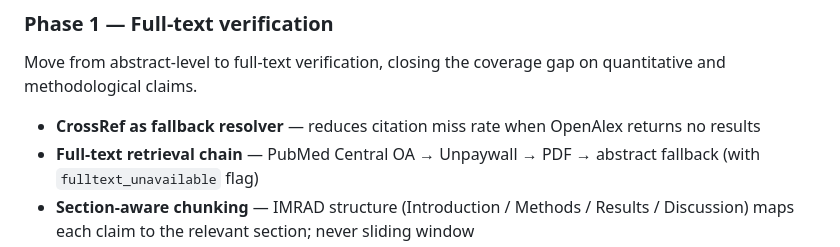
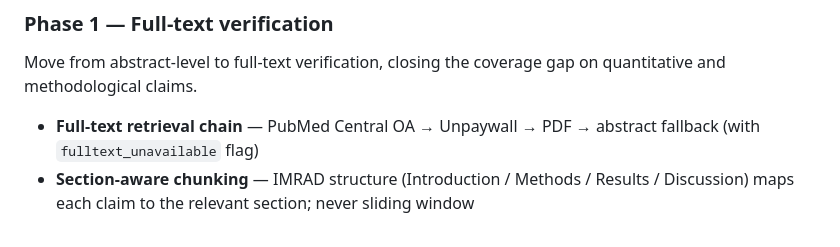
Before and after one commit to VivienP/scientific-claim-verification-engine, a Markdown page: README.md, the part around the change. GitHub-like rendering.

Commit message:
docs: remove CrossRef fallback from Phase 1 roadmap
Co-Authored-By: Claude <noreply@anthropic.com>

```diff
--- a/README.md
+++ b/README.md
@@ -188,7 +188,6 @@ Each claim is verified against its cited source only. No cross-referencing again
 
 Move from abstract-level to full-text verification, closing the coverage gap on quantitative and methodological claims.
 
-- **CrossRef as fallback resolver** — reduces citation miss rate when OpenAlex returns no results
 - **Full-text retrieval chain** — PubMed Central OA → Unpaywall → PDF → abstract fallback (with `fulltext_unavailable` flag)
 - **Section-aware chunking** — IMRAD structure (Introduction / Methods / Results / Discussion) maps each claim to the relevant section; never sliding window
 - **Passage selection** — BM25 top-3 chunks for focused verification
```
